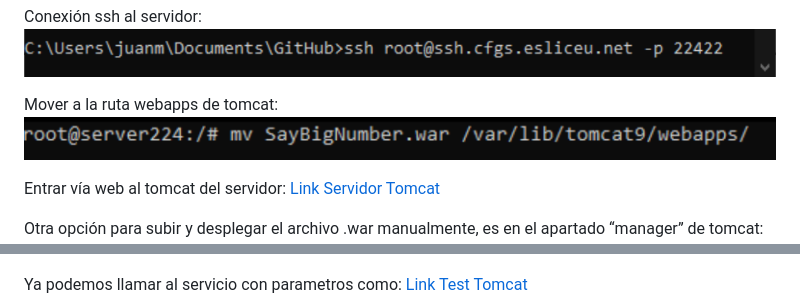
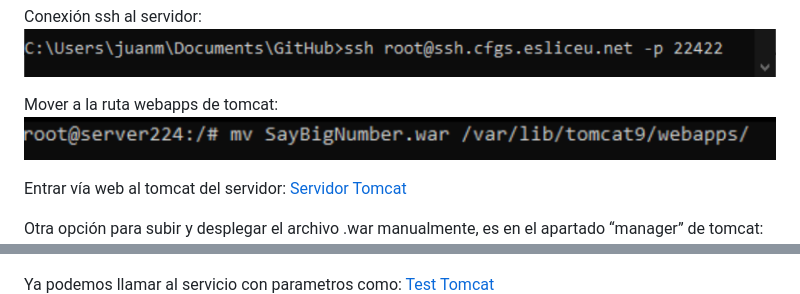
Before and after one commit to JuanmiBassa/SayBigNumbersService, a Markdown page: README.md, 2 parts joined by grey strips. GitHub-like rendering.

```diff
--- a/README.md
+++ b/README.md
@@ -14,7 +56,7 @@ Mover a la ruta webapps de tomcat:
 ![Tomcat3](docsImages/warTomcat3.PNG)
 
 Entrar vía web al tomcat del servidor:
-[Link Servidor Tomcat](http://tomcat224.cfgs.esliceu.net:8080/manager/html)
+[Servidor Tomcat](http://tomcat224.cfgs.esliceu.net:8080/manager/html)
 
 Otra opción para subir y desplegar el archivo .war manualmente, es en el apartado “manager” de tomcat:
 ![Tomcat4](docsImages/warTomcat4.PNG)
@@ -27,7 +69,7 @@ Al Ejecutar la aplicación encontramos nuestro proyecto:
 ![Tomcat6](docsImages/warTomcat6.PNG)
 
 Ya podemos llamar al servicio con parametros como:
-[Link Test Tomcat](http://tomcat224.cfgs.esliceu.net:8080/SayBigNumber/service?operation=add&number1=12&number2=88)
+[Test Tomcat](http://tomcat224.cfgs.esliceu.net:8080/SayBigNumber/service?operation=add&number1=12&number2=88)
 ![Tomcat7](docsImages/warTomcat7.PNG)
 
 ## PIPELINE
```
Also changed, not shown: other parts of README.md (+42 -0 lines).
